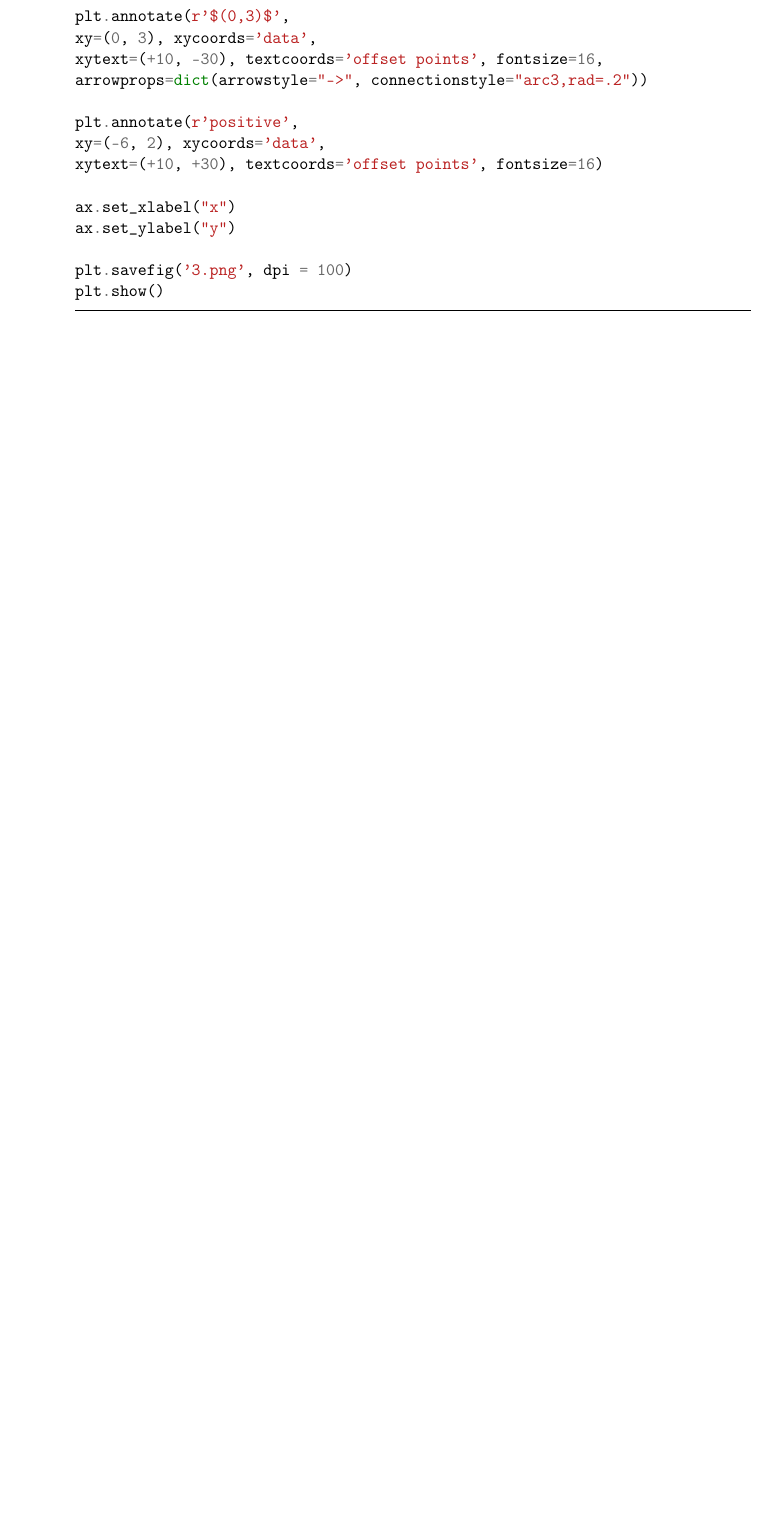
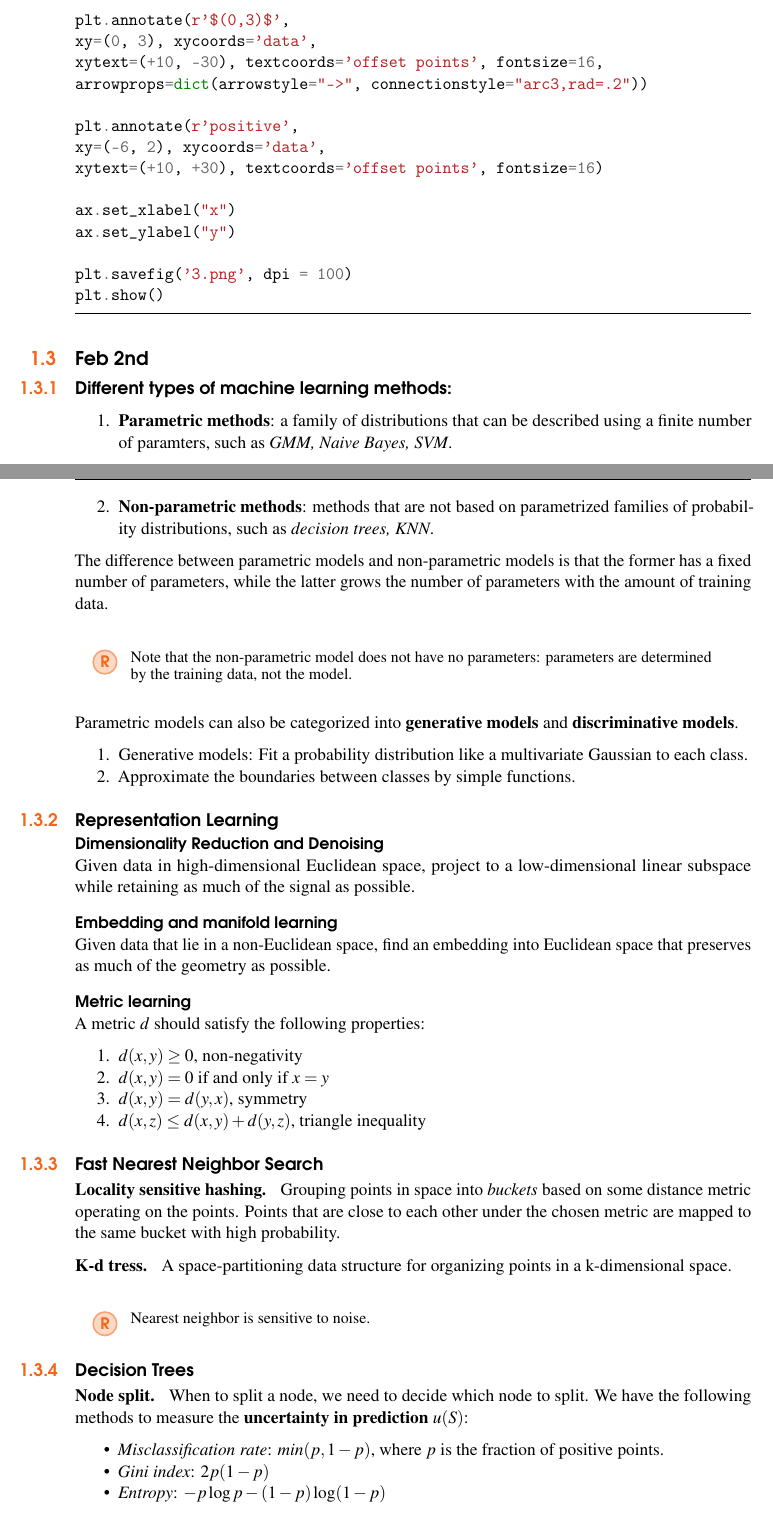
Before and after one commit to sai-bi/DailyNotes, a LaTeX book (tex/dailynotes.tex, which reads tex/feb.tex): part of page 6 of 6 before the commit and two parts of pages 6 and 7 of 8 after it, the two joined at a grey line, cut so that both start at the same text, the shorter picture padded with empty space. Compiled offline with pdfLaTeX.

Commit message:
add: feb

```diff
--- a/tex/dailynotes.tex
+++ b/tex/dailynotes.tex
@@ -2,8 +2,8 @@
 
 \input{structure}
 \usepackage{minted}
-%\definecolor{light-gray}{rgb}{0.9,0.9,0.9}
-%\setminted{bgcolor=light-gray}
+\usepackage{parskip}
+
 \begin{document}
 	\begingroup
 	\thispagestyle{empty}
--- a/tex/feb.tex
+++ b/tex/feb.tex
@@ -78,3 +78,65 @@ ax.set_ylabel("y")
 plt.savefig('3.png', dpi = 100)
 plt.show()
 \end{minted}
+
+\section{Feb 2nd}\index{Feb 2nd}
+\subsection{Different types of machine learning methods:}
+\begin{enumerate}
+\item \textbf{Parametric methods}: a family of distributions that can be described using a finite
+number of paramters, such as \textit{GMM, Naive Bayes, SVM}.
+\item \textbf{Non-parametric methods}: methods that are not based on parametrized families of
+probability distributions, such as \textit{decision trees, KNN}.
+\end{enumerate}
+
+The difference between parametric models and non-parametric models is that the former
+has a fixed number of parameters, while the latter grows the number of parameters with
+the amount of training data.
+\begin{remark}
+Note that the non-parametric model does not have no parameters: parameters are determined by the training data, not the model.
+\end{remark}
+
+Parametric models can also be categorized into \textbf{generative models} and
+\textbf{discriminative models}.
+\begin{enumerate}
+\item Generative models: Fit a probability distribution like a multivariate Gaussian to each class.
+\item Approximate the boundaries between classes by simple functions.
+\end{enumerate}
+
+\subsection{Representation Learning}
+
+
+\paragraph{Dimensionality Reduction and Denoising}
+Given data in high-dimensional Euclidean space, project to a
+low-dimensional linear subspace while retaining as much of the
+signal as possible.
+
+\paragraph{Embedding and manifold learning}
+Given data that lie in a non-Euclidean space, find an embedding into
+Euclidean space that preserves as much of the geometry as possible.
+
+\paragraph{Metric learning}
+A metric $d$ should satisfy the following properties:
+\begin{enumerate}
+	\item $d(x, y) \geq 0$, non-negativity
+	\item $d(x, y) = 0$ if and only if $x = y$
+	\item $d(x, y) = d(y, x)$, symmetry
+	\item $d(x, z) \leq d(x, y) + d(y, z)$, triangle inequality
+\end{enumerate}
+
+\subsection{Fast Nearest Neighbor Search}
+\textbf{Locality sensitive hashing.}\hspace{0.2cm} Grouping points in space into \textit{buckets} based on some distance metric operating on the points. Points that are close to each other under the chosen metric are mapped to the same bucket with high probability.
+
+\textbf{K-d tress.}\hspace{0.2cm} A space-partitioning data structure for organizing points in a k-dimensional space.
+
+\begin{remark}
+	Nearest neighbor is sensitive to noise.
+\end{remark}
+
+\subsection{Decision Trees}
+\textbf{Node split.}\hspace{0.2cm} When to split a node, we need to decide which
+node to split. We have the following methods to measure the \textbf{uncertainty in prediction} $u(S)$:
+\begin{itemize}
+	\item \textit{Misclassification rate}: $min(p, 1-p)$, where $p$ is the fraction of positive points.
+	\item \textit{Gini index}: $2p(1-p)$
+	\item \textit{Entropy}: $-p\log p - (1-p)\log(1-p)$
+\end{itemize}
```
Also changed, not shown: tex/images/feb/dt_split.PNG (added), tex/feb.tex (16 more changed lines).
